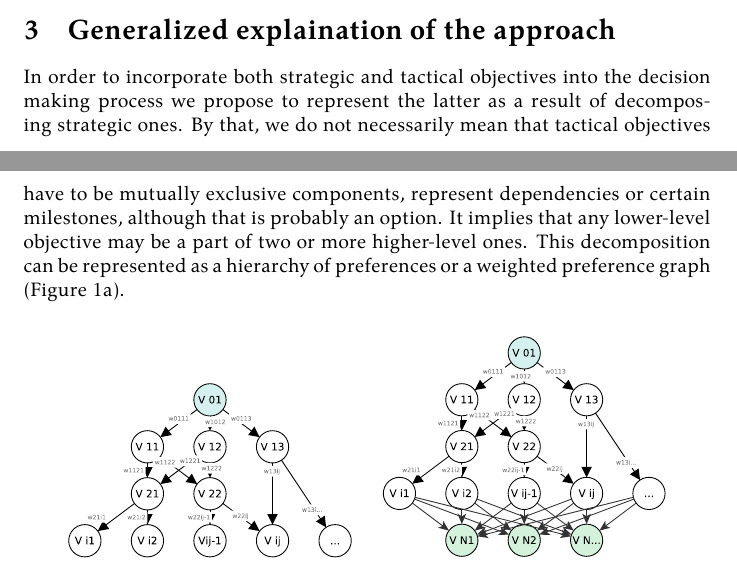
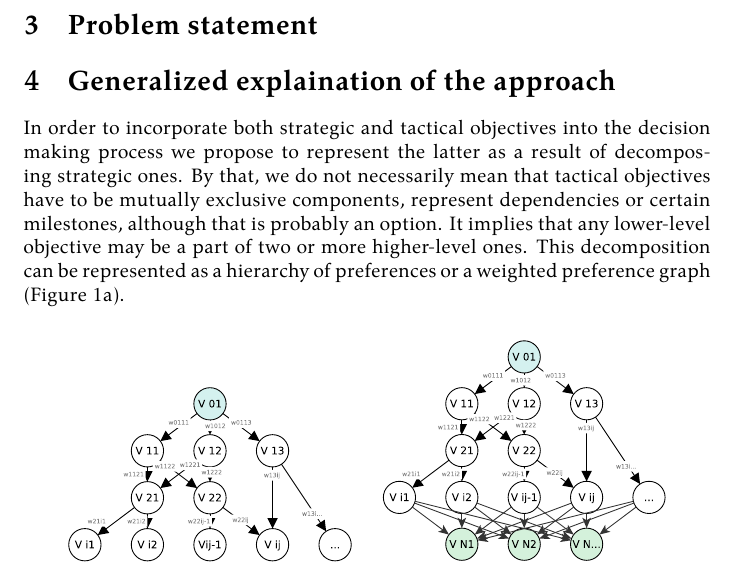
Before and after one commit to damurashov/Paper-load-balance-data-fusion-May-2022, a LaTeX paper (main.tex): two parts of pages 3 and 4 of 11 before the commit and part of page 4 of 11 after it, the two joined at a grey line, cut at the place of the change. Compiled offline with XeLaTeX.

Commit message:
[:main] Int | "Problem statement"

```diff
--- a/main.tex
+++ b/main.tex
@@ -33,6 +33,8 @@
 
     \input{related/related.tex}
 
+    \input{problemSt/problemSt.tex}
+
     \section{Generalized explaination of the approach}
     \label{sect:approachGen}
 
```
